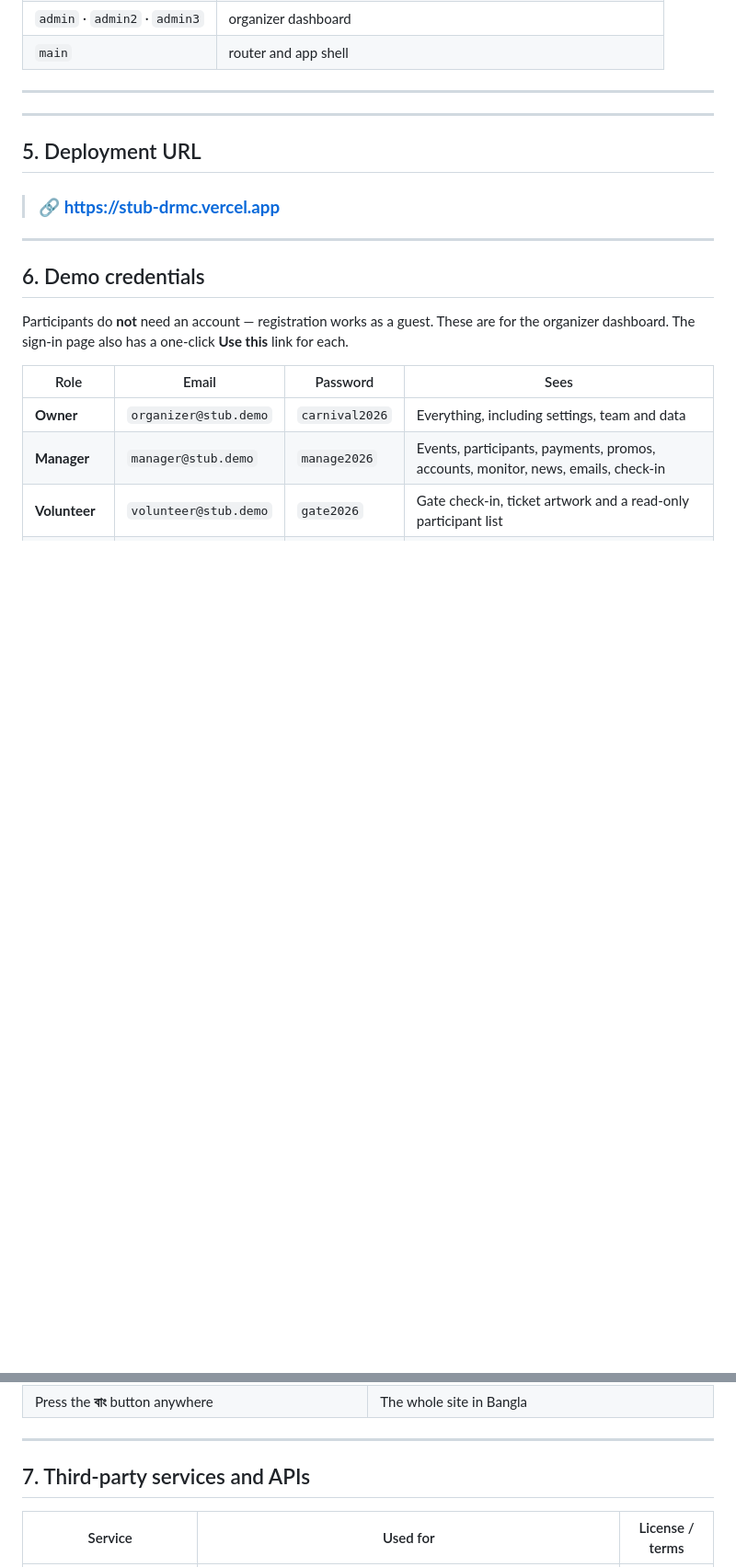
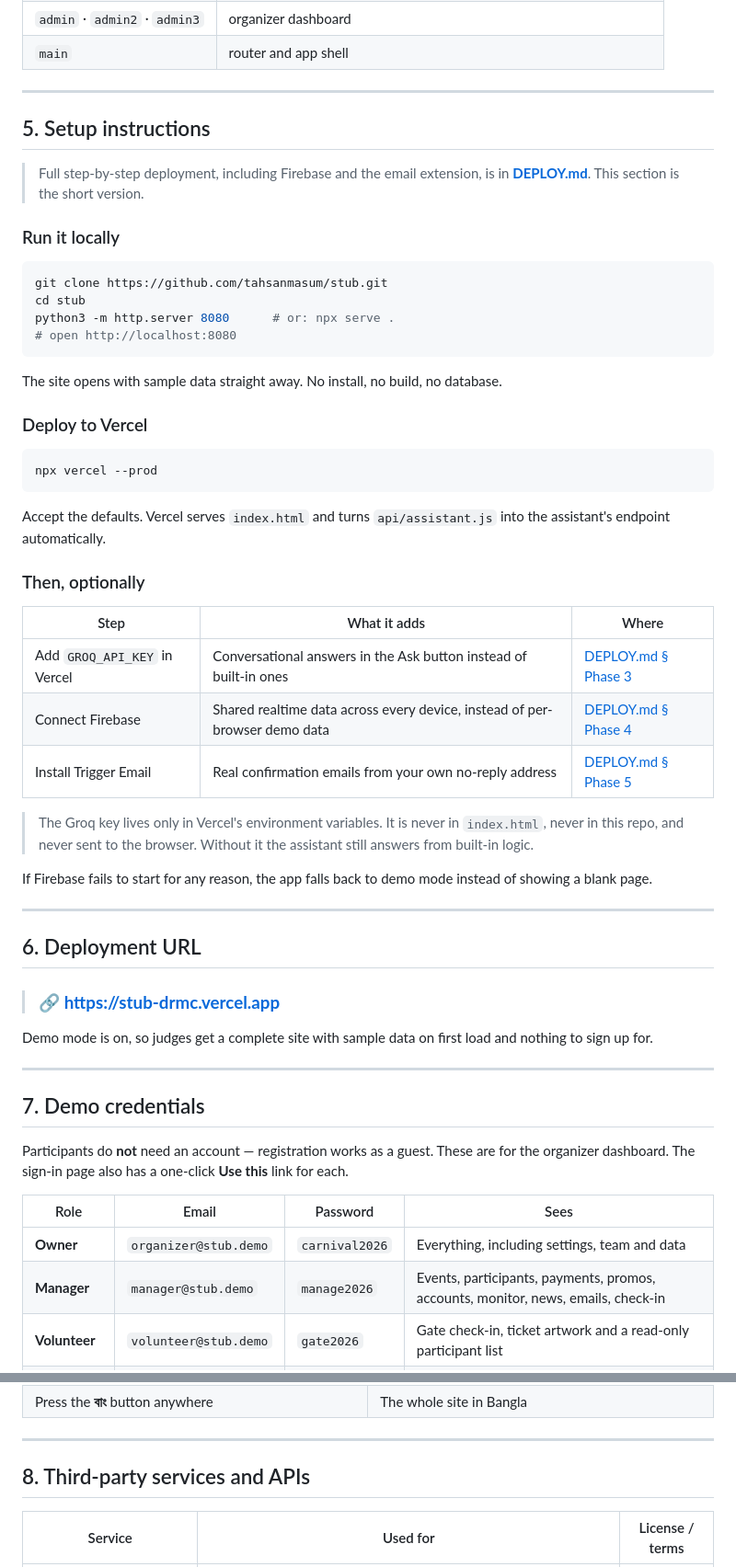
Before and after one commit to tahsanmasum/Stub, a Markdown page: README.md, 2 parts joined by grey strips. Shown at 92% size. GitHub-like rendering; folded sections open; blank space fills up the shorter version.

````diff
--- a/README.md
+++ b/README.md
@@ -459,16 +461,52 @@ Inside `index.html`, the code is organised in labelled sections, in load order:
 
 ---
 
+## 5. Setup instructions
+
+> Full step-by-step deployment, including Firebase and the email extension, is in **[DEPLOY.md](DEPLOY.md)**. This section is the short version.
+
+### Run it locally
+
+```bash
+git clone https://github.com/tahsanmasum/stub.git
+cd stub
+python3 -m http.server 8080      # or: npx serve .
+# open http://localhost:8080
+```
+
+The site opens with sample data straight away. No install, no build, no database.
+
+### Deploy to Vercel
+
+```bash
+npx vercel --prod
+```
+
+Accept the defaults. Vercel serves `index.html` and turns `api/assistant.js` into the assistant's endpoint automatically.
+
+### Then, optionally
+
+| Step | What it adds | Where |
+|---|---|---|
+| Add `GROQ_API_KEY` in Vercel | Conversational answers in the Ask button instead of built-in ones | [DEPLOY.md § Phase 3](DEPLOY.md#phase-3--groq-the-ask-button) |
+| Connect Firebase | Shared realtime data across every device, instead of per-browser demo data | [DEPLOY.md § Phase 4](DEPLOY.md#phase-4--firebase-the-real-backend) |
+| Install Trigger Email | Real confirmation emails from your own no-reply address | [DEPLOY.md § Phase 5](DEPLOY.md#phase-5--confirmation-emails-optional) |
+
+> The Groq key lives only in Vercel's environment variables. It is never in `index.html`, never in this repo, and never sent to the browser. Without it the assistant still answers from built-in logic.
+
+If Firebase fails to start for any reason, the app falls back to demo mode instead of showing a blank page.
 
 ---
 
-## 5. Deployment URL
+## 6. Deployment URL
 
 > ### 🔗 **https://stub-drmc.vercel.app**
 
+Demo mode is on, so judges get a complete site with sample data on first load and nothing to sign up for.
+
 ---
 
-## 6. Demo credentials
+## 7. Demo credentials
 
 Participants do **not** need an account — registration works as a guest. These are for the organizer dashboard. The sign-in page also has a one-click **Use this** link for each.
 
@@ -503,7 +541,7 @@ Participants do **not** need an account — registration works as a guest. These
 
 ---
 
-## 7. Third-party services and APIs
+## 8. Third-party services and APIs
 
 | Service | Used for | License / terms |
 |---|---|---|
````
Also changed, not shown: other parts of README.md (+29 -11 lines).
